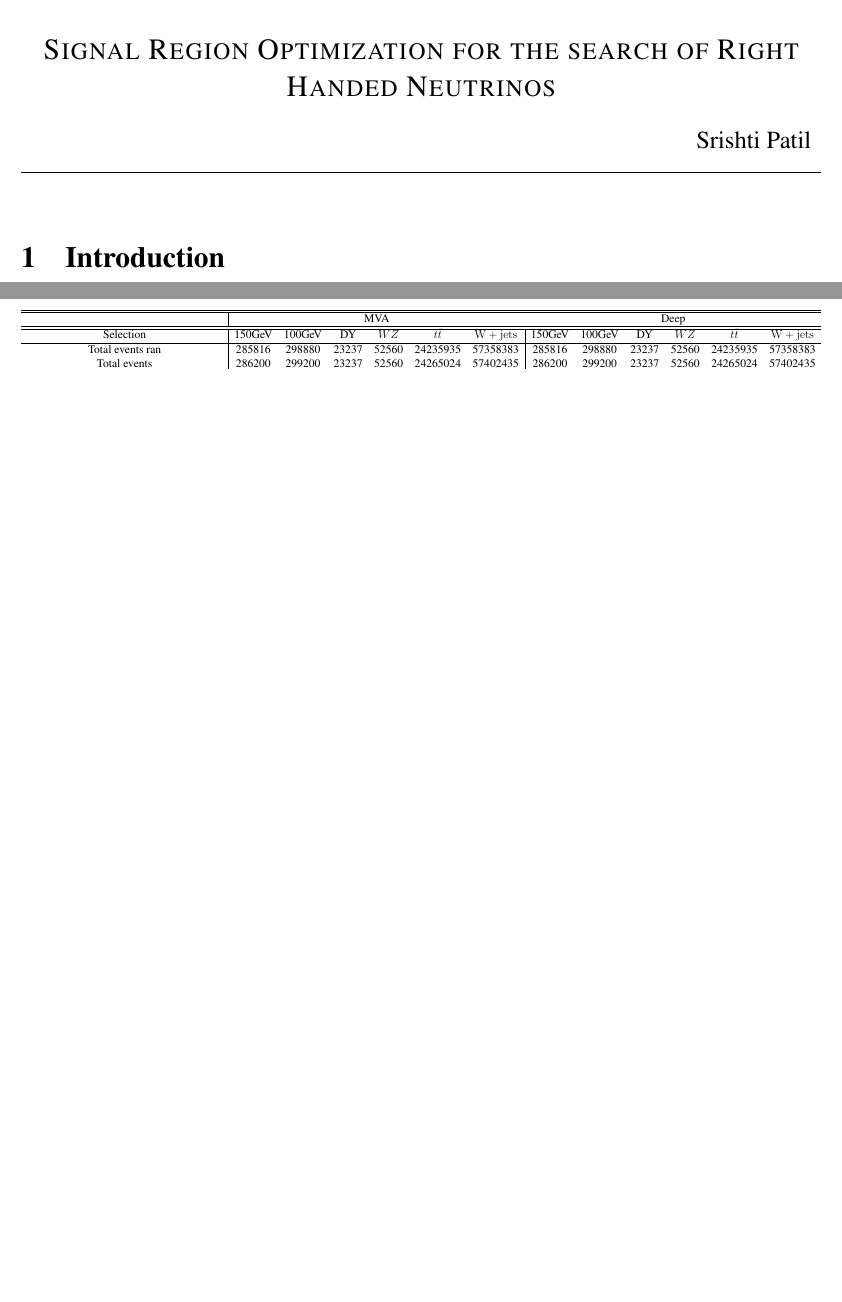
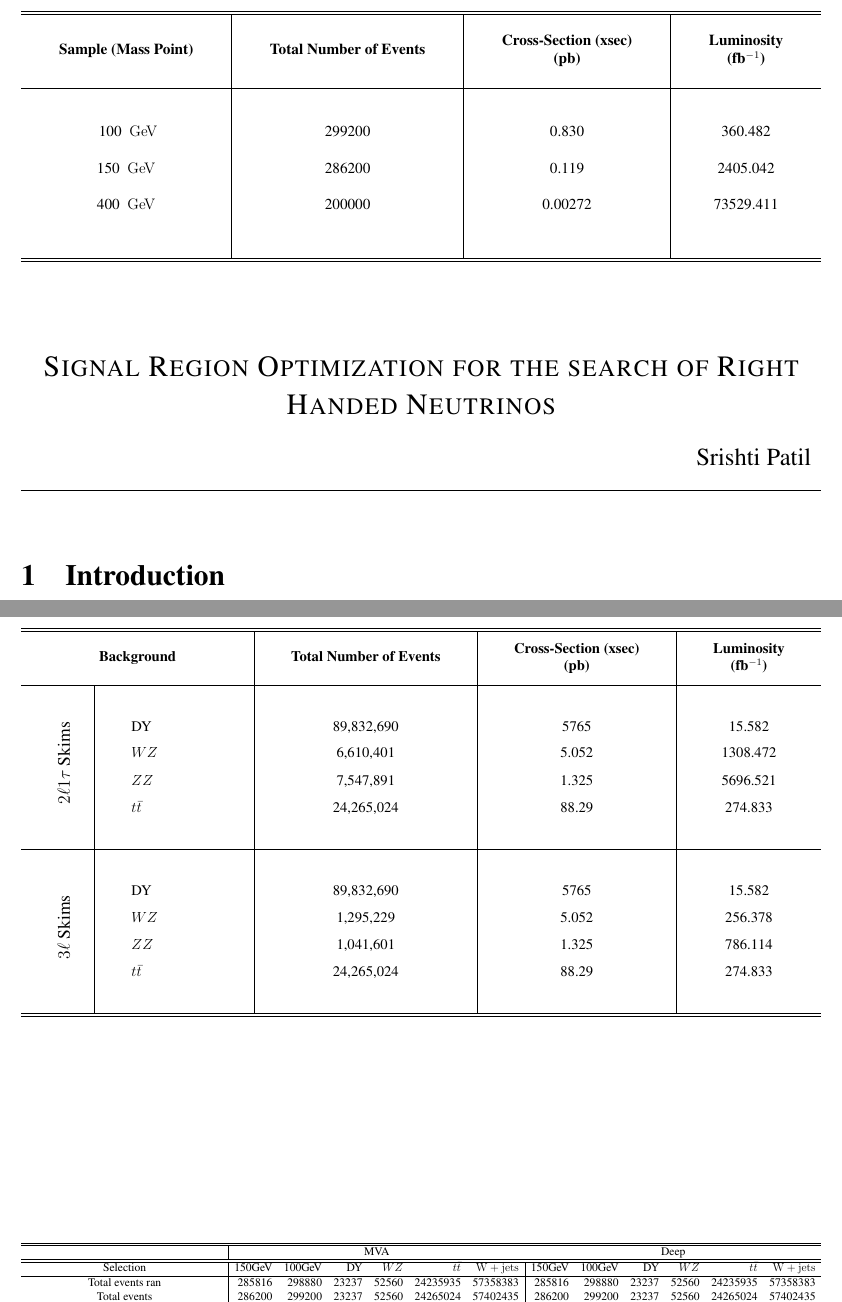
Before and after one commit to srishtidoi/project-report-summer2020, a LaTeX document (main.tex): two parts of pages 1 and 4 of 4 before the commit and two parts of pages 1 and 5 of 6 after it, joined at a grey line, cut at the place of the change, the shorter picture padded with empty space. Compiled offline with pdfLaTeX.

Commit message:
added bkg and data sample tables, edited object selection and cutfow tables

```diff
--- a/main.tex
+++ b/main.tex
@@ -116,6 +116,33 @@ With the right search strategy, this final state can be used to make definite st
 \section{Overview}
 \label{sec:overview}
 
+\begin{table}
+  \centering
+  \setlength{\tabcolsep}{30pt}
+  \renewcommand{\arraystretch}{2}
+  \resizebox{\textwidth}{!}{%
+    \begin{tabular}{c|c|c|c}
+      \hline \hline
+
+      \multirow{2}{*}{\textbf{Sample (Mass Point)}} & \multirow{2}{*}{\textbf{Total Number of Events}} &
+      \multirow{2}{*}{\makecell{$\textbf{Cross-Section (xsec)}$\\
+        $\textbf{(pb)}$}} &
+      \multirow{2}{*}{\makecell{$\textbf{Luminosity}$\\
+        $\textbf{(\ifb)}$}}\\
+       & & & \\
+      \hline
+      \rule{0pt}{7ex}
+      100 $\GeV$ & 299200 & 0.830 & 360.482 \\
+      150 $\GeV$ & 286200 & 0.119 & 2405.042 \\
+      400 $\GeV$ & 200000 & 0.00272 & 73529.411 \\
+       & & & \\
+      \hline \hline
+
+    \end{tabular}%
+  }
+  \label{tab:samples}
+\end{table}
+
 \section{Selections}
 \label{sec:selections}
 
@@ -288,6 +315,40 @@ With the right search strategy, this final state can be used to make definite st
 \section{Backgrounds}
 \label{sec:backgrounds}
 
+\begin{table}
+  \centering
+  \setlength{\tabcolsep}{30pt}
+  \renewcommand{\arraystretch}{1.5}
+  \resizebox{\textwidth}{!}{%
+    \begin{tabular}{p{0.0001\textwidth}|p{0.15\textwidth}|c|c|c}
+      \hline \hline
+      \multicolumn{2}{c|}{\multirow{2}{*}{\textbf{Background}}} &
+      \multirow{2}{*}{\textbf{Total Number of Events}} &
+      \multirow{2}{*}{\makecell{$\textbf{Cross-Section (xsec)}$\\
+        $\textbf{(pb)}$}} &
+      \multirow{2}{*}{\makecell{$\textbf{Luminosity}$\\
+        $\textbf{(\ifb)}$}}\\
+      \multicolumn{2}{c|}{} & & & \\
+      \hline
+      &&&&\\
+      \multirow{4}{*}{\begin{sideways} {\large{$2\ell1\tau$ Skims}} \end{sideways}} & DY & 89,832,690 & 5765 & 15.582\\
+      & $\WZ$ & 6,610,401 & 5.052 & 1308.472\\
+      & $\ZZ$ & 7,547,891 & 1.325 & 5696.521\\
+      & $\ttbar$ & 24,265,024 & 88.29 & 274.833\\
+      &&&&\\
+      \hline
+      &&&&\\
+      \multirow{4}{*}{\begin{sideways} {\large{$3\ell$ Skims}} \end{sideways}} & DY & 89,832,690 & 5765 & 15.582\\
+      & $\WZ$ & 1,295,229 & 5.052 & 256.378\\
+      & $\ZZ$ & 1,041,601 & 1.325 & 786.114\\
+      & $\ttbar$ & 24,265,024 & 88.29 & 274.833\\
+      &&&&\\
+     \hline \hline
+    \end{tabular}%
+    }
+  \label{tab:bkgs}
+\end{table}
+
 \section{Signal Region Optimization}
 \label{sec:sro}
 
```
Also changed, not shown: main.tex (24 more changed lines).
